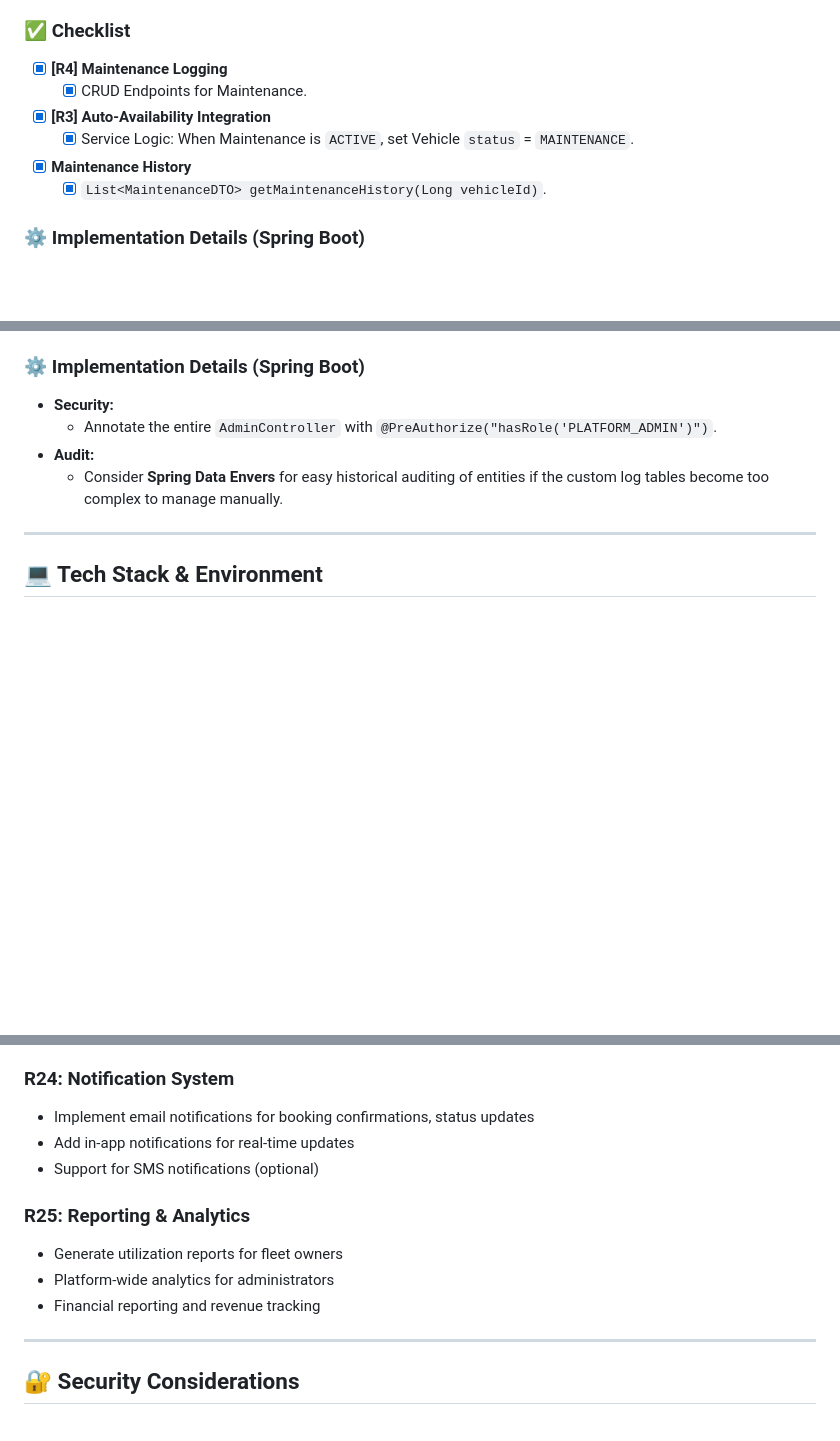
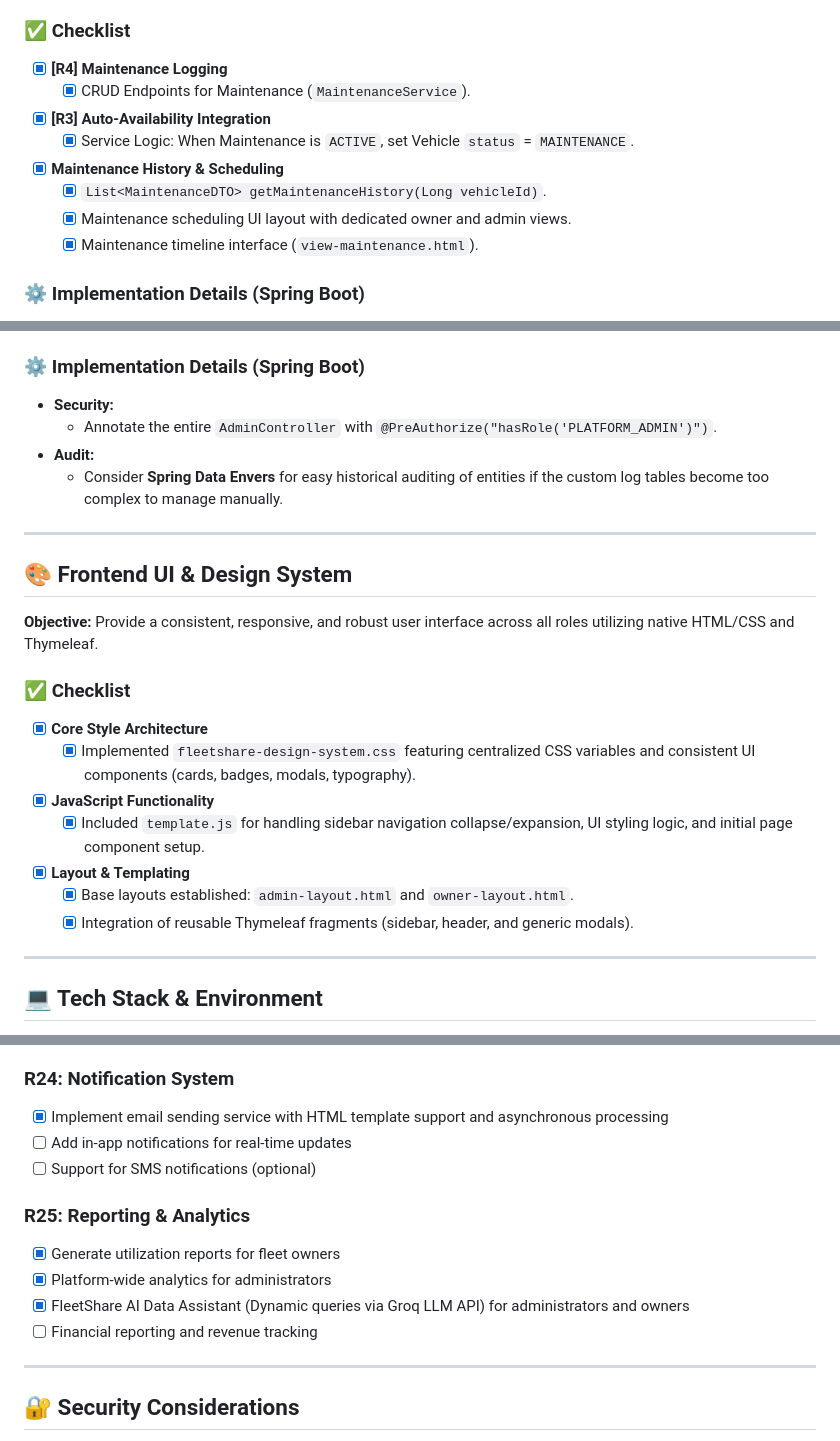
Before and after one commit to NaimNajmios/FleetShare, a Markdown page: fleetshare/README.md, 3 parts joined by grey strips. Rendered like a GitHub page; blank space fills up the shorter version.

Commit message:
docs: index repository changes and update progress in README

```diff
--- a/fleetshare/README.md
+++ b/fleetshare/README.md
@@ -161,11 +161,13 @@ These elements are planned for upcoming modules to enhance functionality and rob
 ### ✅ Checklist
 
 - [x] **[R4] Maintenance Logging**
-    - [x] CRUD Endpoints for Maintenance.
+    - [x] CRUD Endpoints for Maintenance (`MaintenanceService`).
 - [x] **[R3] Auto-Availability Integration**
     - [x] Service Logic: When Maintenance is `ACTIVE`, set Vehicle `status` = `MAINTENANCE`.
-- [x] **Maintenance History**
+- [x] **Maintenance History & Scheduling**
     - [x] `List<MaintenanceDTO> getMaintenanceHistory(Long vehicleId)`.
+    - [x] Maintenance scheduling UI layout with dedicated owner and admin views.
+    - [x] Maintenance timeline interface (`view-maintenance.html`).
 
 ### ⚙️ Implementation Details (Spring Boot)
 
@@ -229,6 +231,22 @@ These elements are planned for upcoming modules to enhance functionality and rob
     * Annotate the entire `AdminController` with `@PreAuthorize("hasRole('PLATFORM_ADMIN')")`.
 * **Audit:**
     * Consider **Spring Data Envers** for easy historical auditing of entities if the custom log tables become too complex to manage manually.
+
+-----
+
+## 🎨 Frontend UI & Design System
+
+**Objective:** Provide a consistent, responsive, and robust user interface across all roles utilizing native HTML/CSS and Thymeleaf.
+
+### ✅ Checklist
+
+- [x] **Core Style Architecture**
+    - [x] Implemented `fleetshare-design-system.css` featuring centralized CSS variables and consistent UI components (cards, badges, modals, typography).
+- [x] **JavaScript Functionality**
+    - [x] Included `template.js` for handling sidebar navigation collapse/expansion, UI styling logic, and initial page component setup.
+- [x] **Layout & Templating**
+    - [x] Base layouts established: `admin-layout.html` and `owner-layout.html`.
+    - [x] Integration of reusable Thymeleaf fragments (sidebar, header, and generic modals).
 
 -----
 
@@ -346,14 +364,15 @@ src/test/java/
 - Store audit logs in a dedicated database table
 
 ### R24: Notification System
-- Implement email notifications for booking confirmations, status updates
-- Add in-app notifications for real-time updates
-- Support for SMS notifications (optional)
+- [x] Implement email sending service with HTML template support and asynchronous processing
+- [ ] Add in-app notifications for real-time updates
+- [ ] Support for SMS notifications (optional)
 
 ### R25: Reporting & Analytics
-- Generate utilization reports for fleet owners
-- Platform-wide analytics for administrators
-- Financial reporting and revenue tracking
+- [x] Generate utilization reports for fleet owners
+- [x] Platform-wide analytics for administrators
+- [x] FleetShare AI Data Assistant (Dynamic queries via Groq LLM API) for administrators and owners
+- [ ] Financial reporting and revenue tracking
 
 -----
 
```
